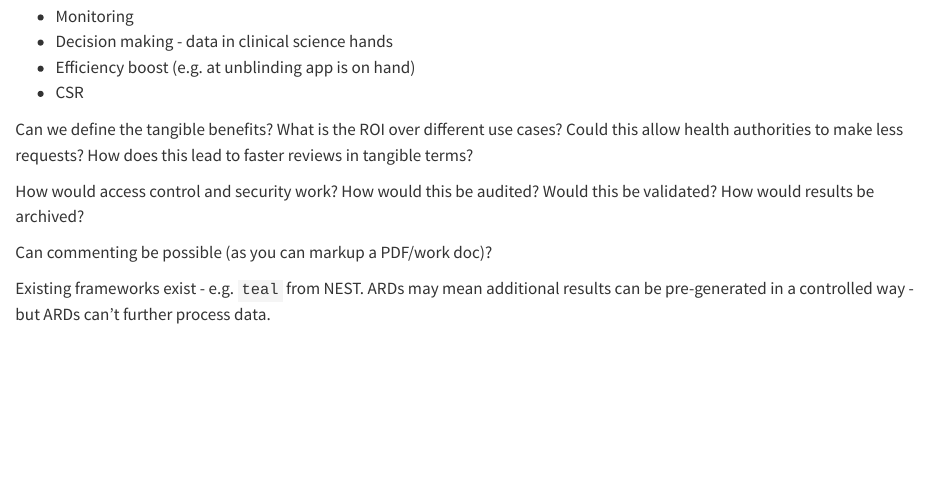
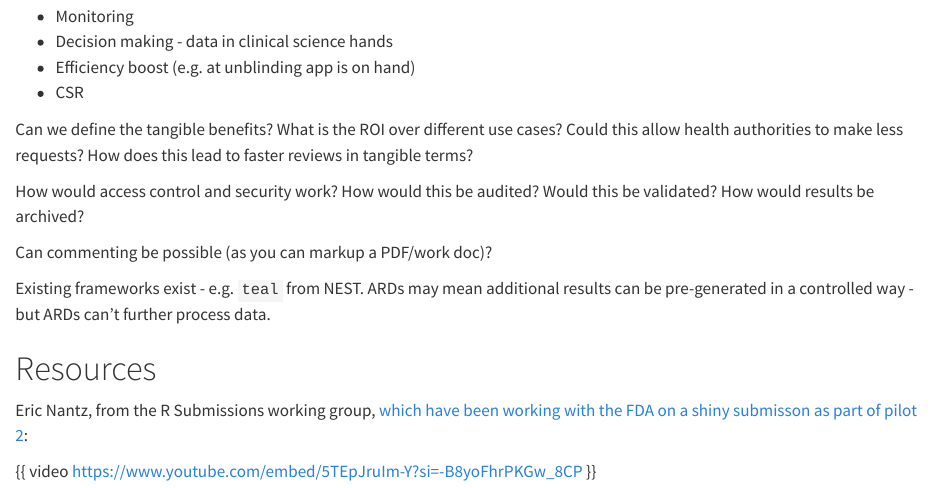
Before and after one commit to rinpharma/roundtables, a Quarto document (shiny-csr.qmd): the page in a window 1100 px wide, from 880 px down. Rendered offline with R 4.5, knitr and Pandoc in place of Quarto, with nearby package versions.

Commit message:
Update shiny-csr.qmd to have links

```diff
--- a/shiny-csr.qmd
+++ b/shiny-csr.qmd
@@ -40,3 +40,9 @@ How would access control and security work? How would this be audited? Would thi
 Can commenting be possible (as you can markup a PDF/work doc)?
 
 Existing frameworks exist - e.g. `teal` from NEST. ARDs may mean additional results can be pre-generated in a controlled way - but ARDs can't further process data.
+
+# Resources
+
+Eric Nantz, from the R Submissions working group, [which have been working with the FDA on a shiny submisson as part of pilot 2](https://rconsortium.github.io/submissions-wg/pilot2.html):
+
+{{ video https://www.youtube.com/embed/5TEpJruIm-Y?si=-B8yoFhrPKGw_8CP }}
```
